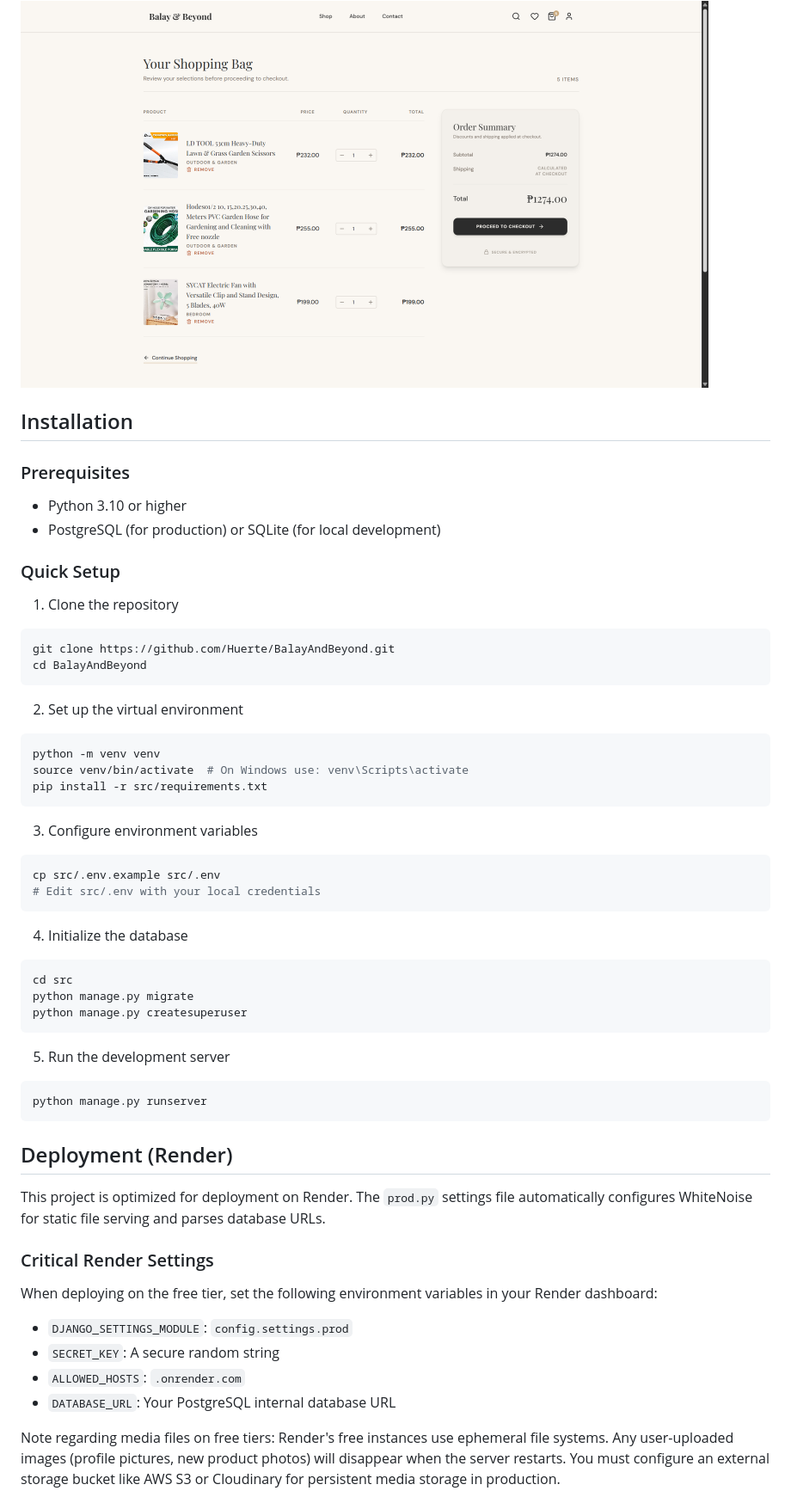
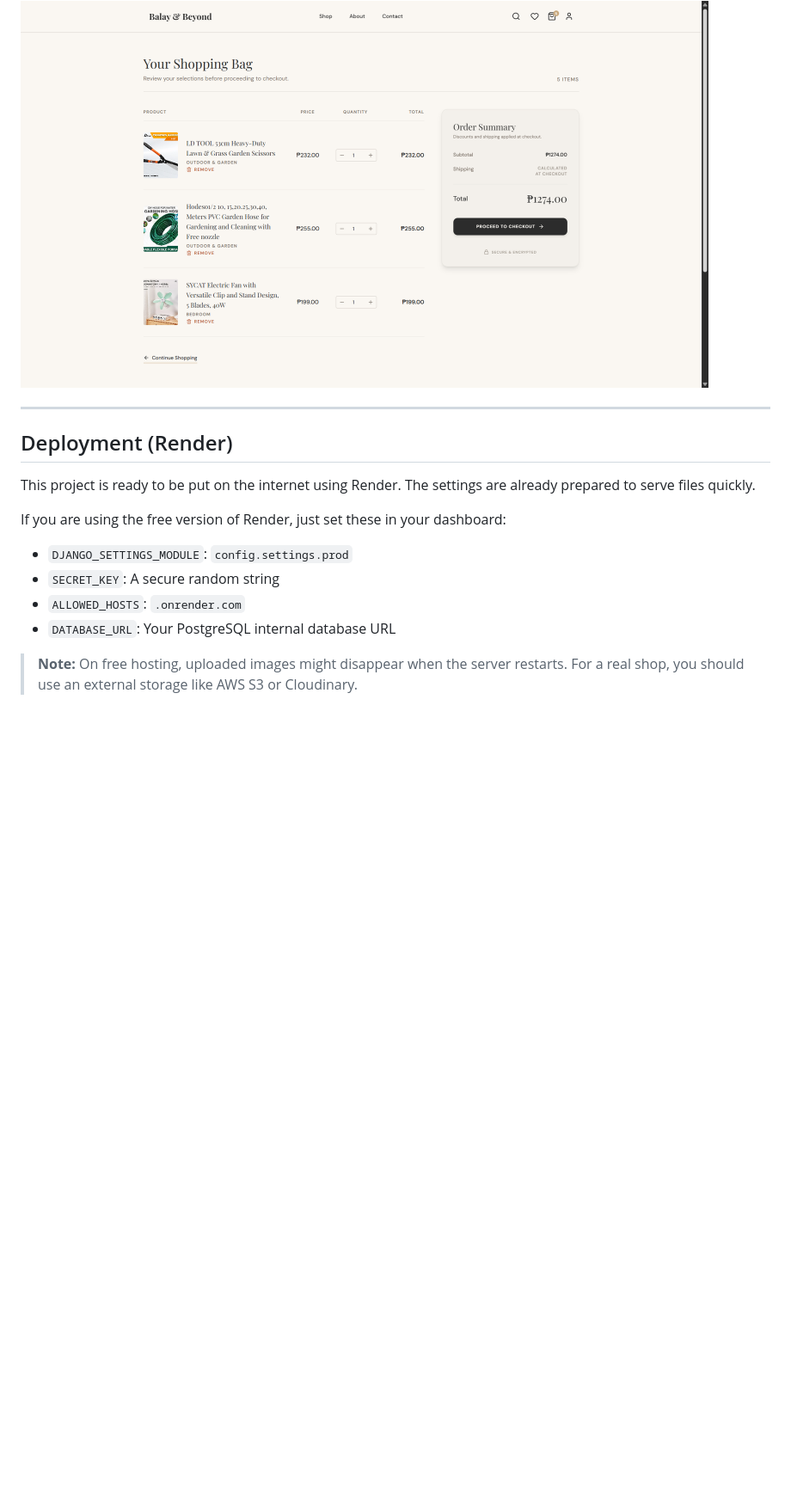
Before and after one commit to Huerte/balay-and-beyond, a Markdown page: README.md, the part around one of its changes. Shown at 86% size. GitHub-like rendering; blank space fills up the shorter version.

````diff
--- a/README.md
+++ b/README.md
@@ -51,57 +140,17 @@
 ### Shopping Cart
 <img src="docs/cart.png" alt="Shopping Cart" width="800" />
 
-## Installation
-
-### Prerequisites
-* Python 3.10 or higher
-* PostgreSQL (for production) or SQLite (for local development)
-
-### Quick Setup
-
-1. Clone the repository
-```bash
-git clone https://github.com/Huerte/BalayAndBeyond.git
-cd BalayAndBeyond
-```
-
-2. Set up the virtual environment
-```bash
-python -m venv venv
-source venv/bin/activate  # On Windows use: venv\Scripts\activate
-pip install -r src/requirements.txt
-```
-
-3. Configure environment variables
-```bash
-cp src/.env.example src/.env
-# Edit src/.env with your local credentials
-```
-
-4. Initialize the database
-```bash
-cd src
-python manage.py migrate
-python manage.py createsuperuser
-```
-
-5. Run the development server
-```bash
-python manage.py runserver
-```
+---
 
 ## Deployment (Render)
 
-This project is optimized for deployment on Render. The `prod.py` settings file automatically configures WhiteNoise for static file serving and parses database URLs.
+This project is ready to be put on the internet using Render. The settings are already prepared to serve files quickly.
 
-### Critical Render Settings
-
-When deploying on the free tier, set the following environment variables in your Render dashboard:
-
+If you are using the free version of Render, just set these in your dashboard:
 * `DJANGO_SETTINGS_MODULE`: `config.settings.prod`
 * `SECRET_KEY`: A secure random string
 * `ALLOWED_HOSTS`: `.onrender.com`
 * `DATABASE_URL`: Your PostgreSQL internal database URL
 
-Note regarding media files on free tiers: Render's free instances use ephemeral file systems. Any user-uploaded images (profile pictures, new product photos) will disappear when the server restarts. You must configure an external storage bucket like AWS S3 or Cloudinary for persistent media storage in production.
+> **Note:** On free hosting, uploaded images might disappear when the server restarts. For a real shop, you should use an external storage like AWS S3 or Cloudinary.
 
````
Also changed, not shown: other parts of README.md (+188 -47 lines).
